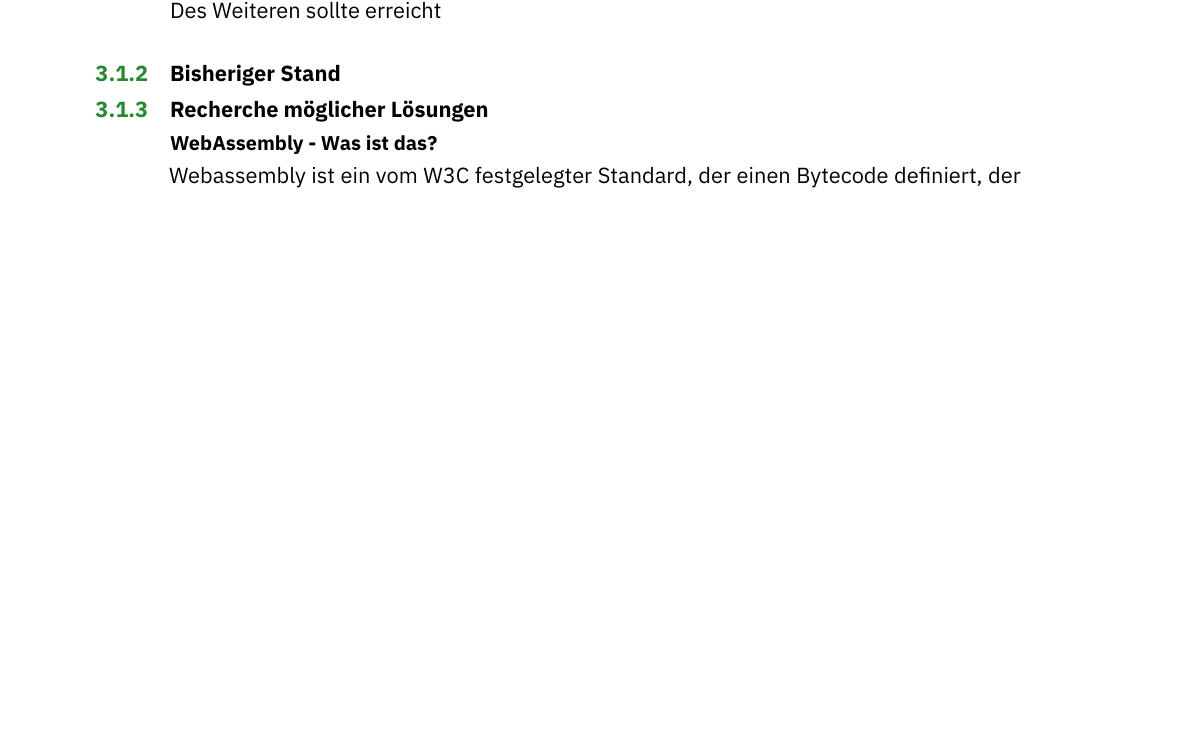
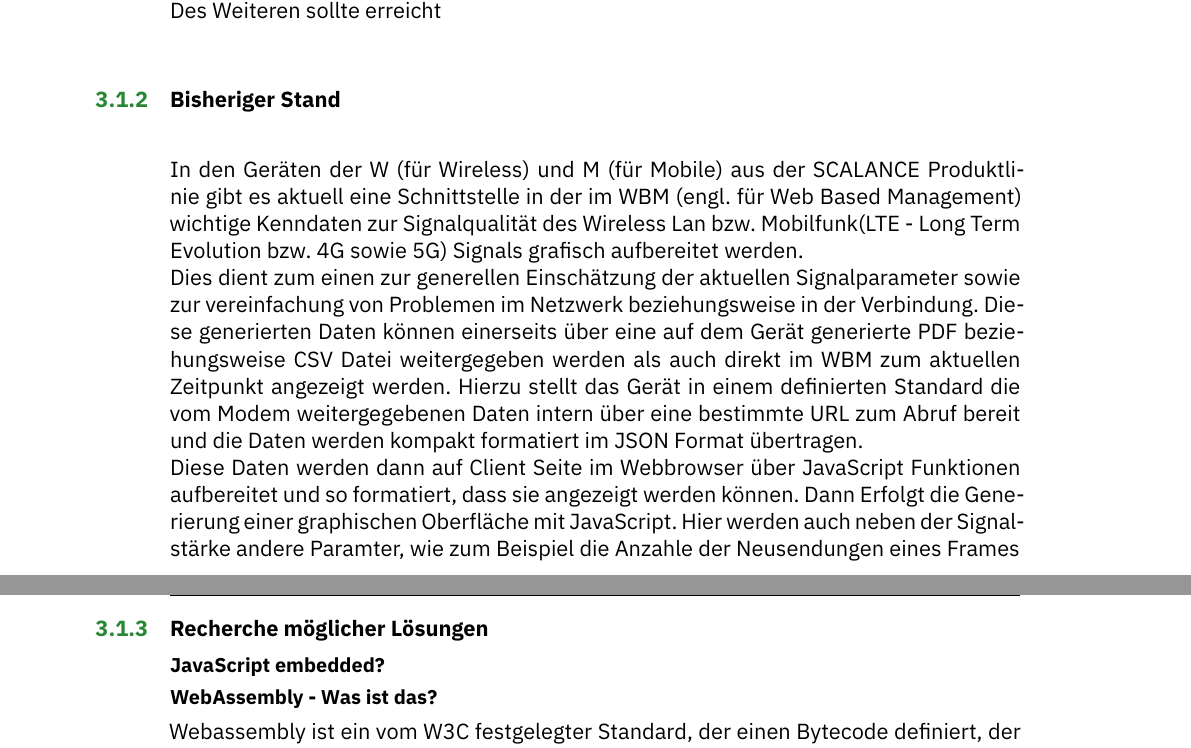
Before and after one commit to PIX3LFLUX/HSK-Latex-Skript-Template, a LaTeX book (00_main.tex, which reads 03_Das_Projekt.tex): part of page 11 of 23 before the commit and two parts of pages 11 and 12 of 23 after it, the two joined at a grey line, cut so that both start at the same text, the shorter picture padded with empty space. Compiled offline with XeLaTeX.

Commit message:
commit Sonntag

```diff
--- a/03_Das_Projekt.tex
+++ b/03_Das_Projekt.tex
@@ -5,7 +5,14 @@
 Erarbeitung einer Möglichkeit die Daten nativ auf dem Linux Gerät, als auch im Webbrowser graphisch aufzubereiten, wobei die Konformität an Stilrichtlinien gegeben sein muss.
 Des Weiteren sollte erreicht
 \subsection{Bisheriger Stand}
+In den Geräten der W (für Wireless) und M (für Mobile) aus der SCALANCE Produktlinie gibt es aktuell eine Schnittstelle in der im WBM (engl. für Web Based Management) wichtige Kenndaten zur Signalqualität des Wireless Lan bzw. Mobilfunk(LTE - Long Term Evolution bzw. 4G sowie 5G) Signals grafisch aufbereitet werden. \\
+Dies dient zum einen zur generellen Einschätzung der aktuellen Signalparameter sowie zur vereinfachung von Problemen im Netzwerk beziehungsweise in der Verbindung. Diese generierten Daten
+können einerseits über eine auf dem Gerät generierte PDF beziehungsweise CSV Datei weitergegeben werden als auch direkt im WBM zum aktuellen Zeitpunkt angezeigt werden. Hierzu stellt das Gerät
+in einem definierten Standard die vom Modem weitergegebenen Daten intern über eine bestimmte URL zum Abruf bereit und die Daten werden kompakt formatiert im JSON Format übertragen. \\
+Diese Daten werden dann auf Client Seite im Webbrowser über JavaScript Funktionen aufbereitet und so formatiert, dass sie angezeigt werden können. Dann Erfolgt die Generierung einer graphischen Oberfläche
+mit JavaScript. Hier werden auch neben der Signalstärke andere Paramter, wie zum Beispiel die Anzahle der Neusendungen eines Frames
 \subsection{Recherche möglicher Lösungen}
+\subsubsection{JavaScript embedded?}
 \subsubsection{WebAssembly - Was ist das?}
 Webassembly ist ein vom W3C festgelegter Standard, der einen Bytecode definiert, der in Webbrowsern aber auch außerhalb ausgeführt werden kann. \\
 Die Version 1.0 wurde im März 2017 veröffentlicht und wird seitdem von allen gängigen Browser Engines unterstützt. \\
```
Also changed, not shown: 03_Das_Projekt.tex (1 more changed lines).
